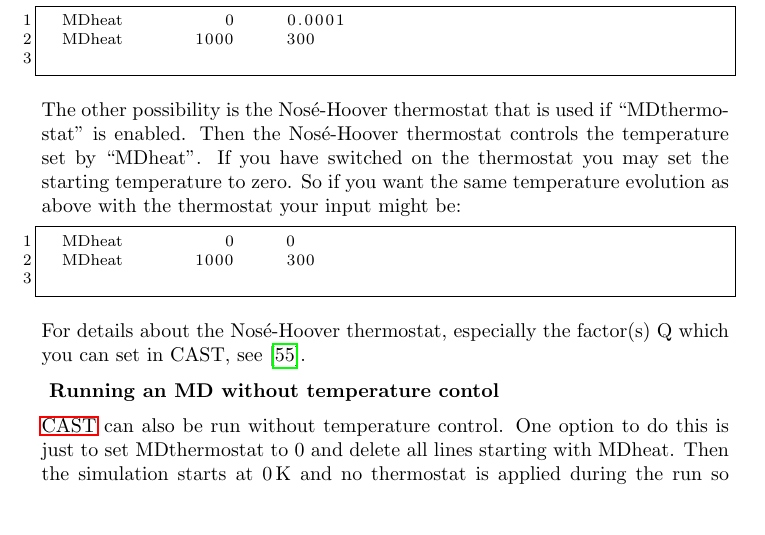
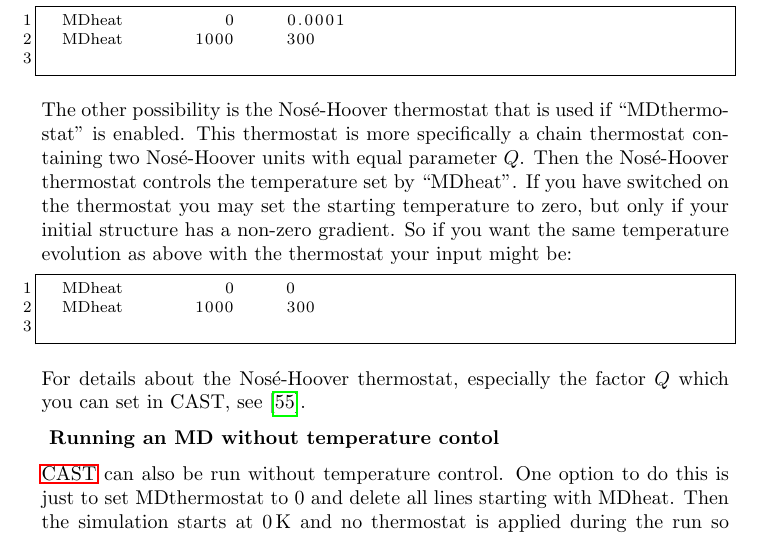
Before and after one commit to AKEngels/CAST, a LaTeX document (manual/castmanual.tex): part of page 37 of 79, cut so that both start at the same text, the shorter picture padded with empty space. Compiled offline with pdfLaTeX.

Commit message:
add clarification about NHT in manual

```diff
--- a/manual/castmanual.tex
+++ b/manual/castmanual.tex
@@ -1008,13 +1008,13 @@ If you disable the option ``MDthermostat'' a simple velocity scaling is used for
 	MDheat 			 1000     300
 	\end{lstlisting}
 
-	The other possibility is the Nosé-Hoover thermostat that is used if ``MDthermostat'' is enabled. Then the Nosé-Hoover thermostat controls the temperature set by ``MDheat''. If you have switched on the thermostat you may set the starting temperature to zero. So if you want the same temperature evolution as above with the thermostat your input might be:
+	The other possibility is the Nosé-Hoover thermostat that is used if ``MDthermostat'' is enabled. This thermostat is more specifically a chain thermostat containing two Nosé-Hoover units with equal parameter $Q$. Then the Nosé-Hoover thermostat controls the temperature set by ``MDheat''. If you have switched on the thermostat you may set the starting temperature to zero, but only if your initial structure has a non-zero gradient. So if you want the same temperature evolution as above with the thermostat your input might be:
 		\begin{lstlisting}
 	MDheat			    0  	  0
 	MDheat 			 1000     300
 	\end{lstlisting}
 
-	For details about the Nosé-Hoover thermostat, especially the factor(s) Q which you can set in CAST, see \cite{frenkel_understanding_2001}.
+	For details about the Nosé-Hoover thermostat, especially the factor $Q$ which you can set in CAST, see \cite{frenkel_understanding_2001}.
 
 \textbf{	Running an MD without temperature contol}
 
```
Also changed, not shown: 1 other file.
